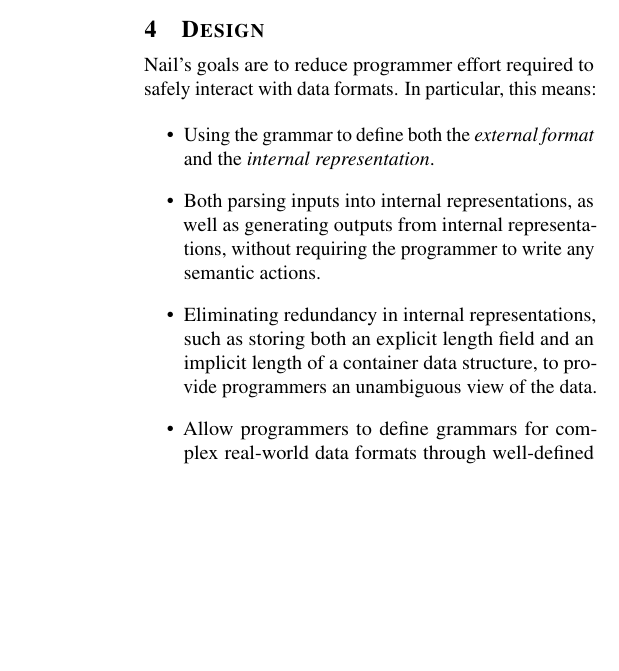
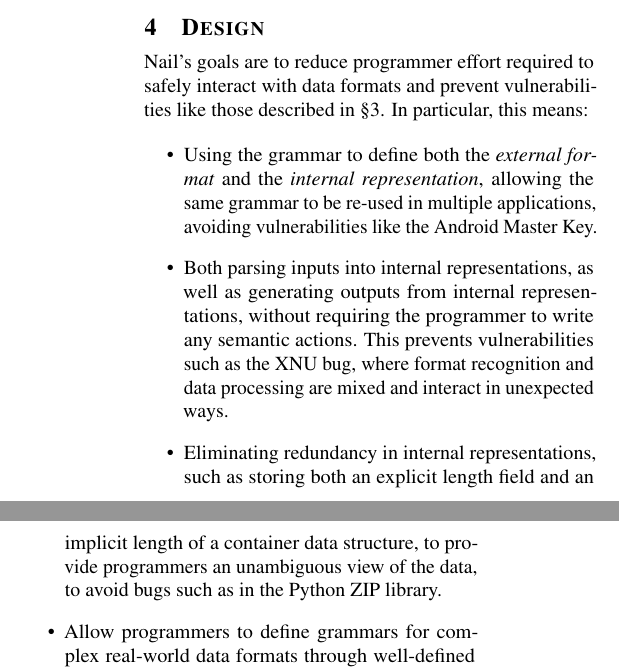
Before and after one commit to jbangert/nail, a LaTeX paper (paper/osdi14/main.tex, which reads paper/osdi14/design.tex): part of one column of page 4 of 14 before the commit and two parts of the columns of page 4 of 14 after it, the two joined at a grey line, cut so that both start at the same text, the shorter picture padded with empty space. Compiled offline with pdfLaTeX; a LaTeX package or settings file that is missing is left out.

Commit message:
Goals motivated by bugs

```diff
--- a/paper/osdi14/design.tex
+++ b/paper/osdi14/design.tex
@@ -1,22 +1,26 @@
 \section{Design}
 \label{s:design}
 
-Nail's goals are to reduce programmer effort required to safely interact
-with data formats.  In particular, this means:
+Nail's goals are to reduce programmer effort required to safely interact with data formats and
+prevent vulnerabilities like those described in \S\ref{s:motivation}. In particular, this means:
 
 \begin{itemize}
 
-\item Using the grammar to define both the \emph{external format}
-      and the \emph{internal representation}.
+
+\item Using the grammar to define both the \emph{external format} and the \emph{internal
+    representation}, allowing the same grammar to be re-used in multiple applications, avoiding
+  vulnerabilities like the Android Master Key.
 
 \item Both parsing inputs into internal representations, as well as
       generating outputs from internal representations, without
-      requiring the programmer to write any semantic actions.
+      requiring the programmer to write any semantic actions. This prevents
+      vulnerabilities such as the XNU bug, where format recognition and data processing
+      are mixed and interact in unexpected ways.
 
 \item Eliminating redundancy in internal representations, such as
       storing both an explicit length field and an implicit length
       of a container data structure, to provide programmers
-      an unambiguous view of the data.
+      an unambiguous view of the data, to avoid bugs such as in the Python ZIP library.
 
 \item Allow programmers to define grammars for complex real-world
       data formats through well-defined extensibility mechanisms.
```
